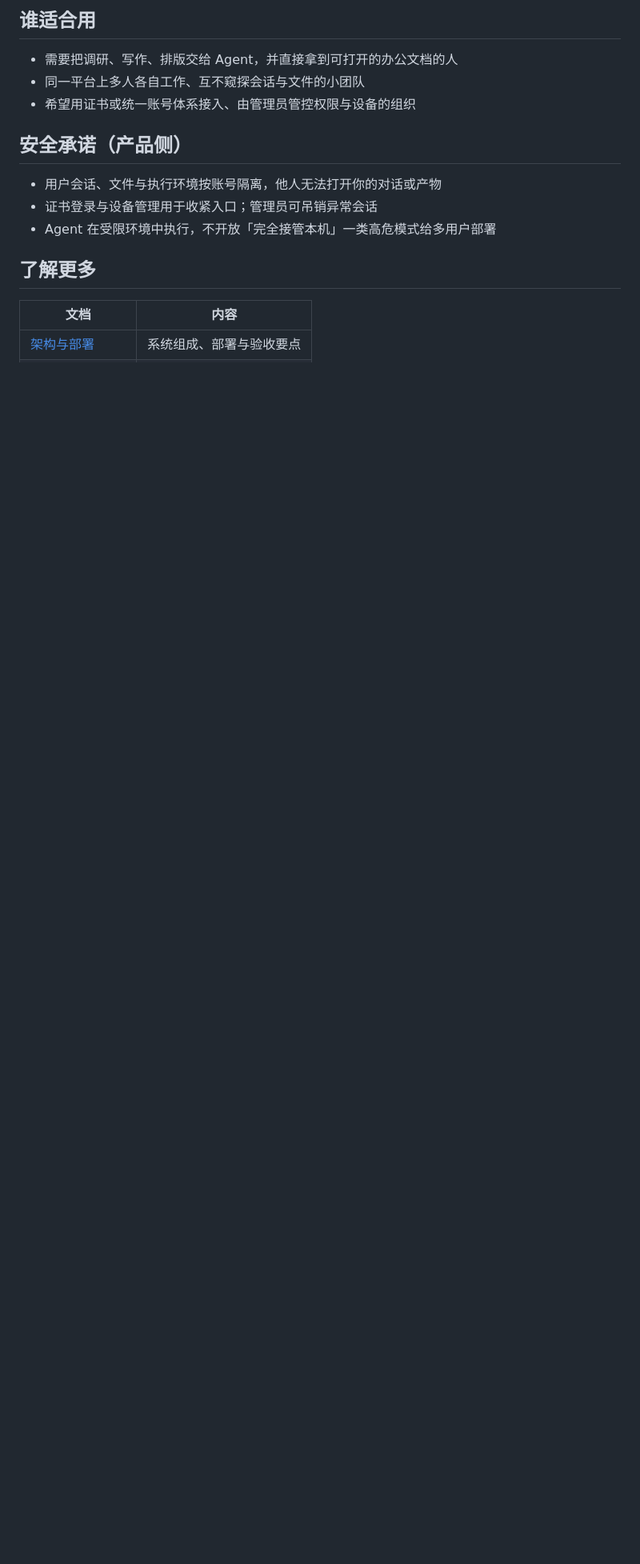
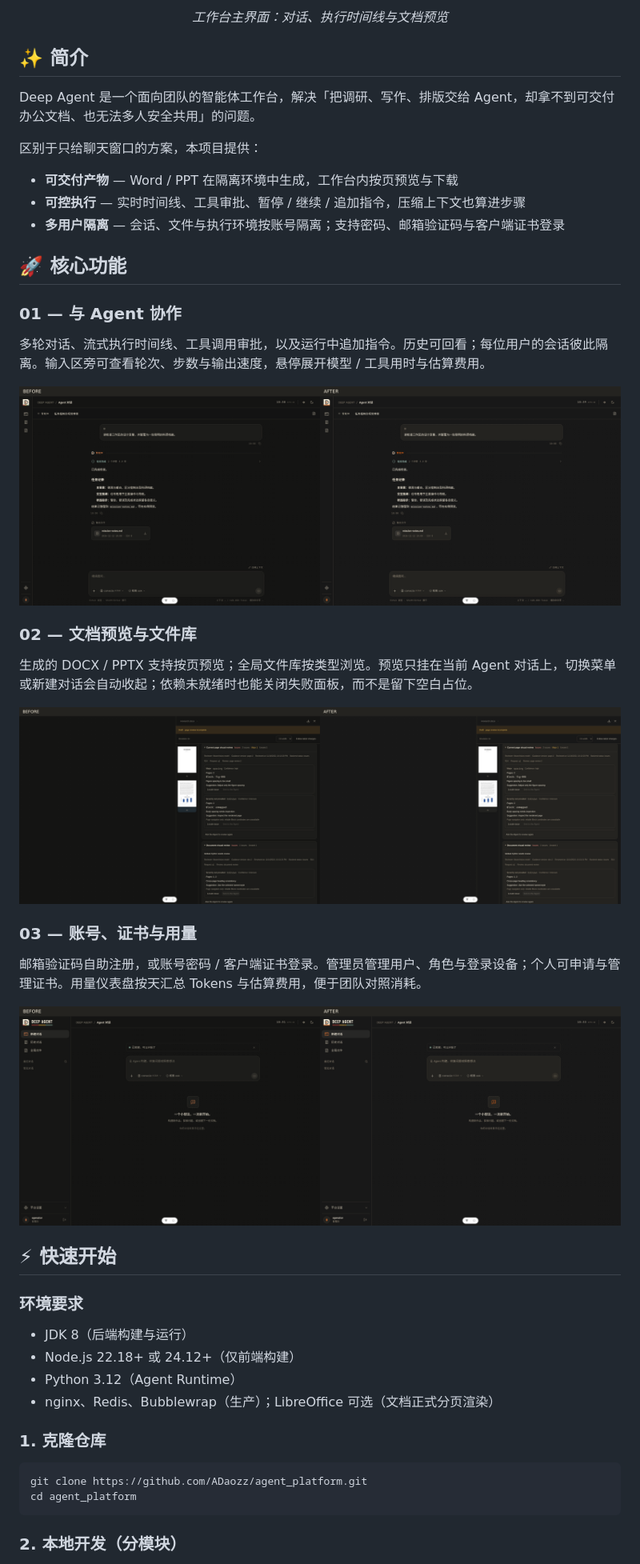
Before and after one commit to ADaozz/agent_platform, a Markdown page: README.md, the part around one of its changes. Shown at 80% size. Rendered like a GitHub page; pictures changed too: assets/feature-chat.png (added), assets/feature-docx.png (added), assets/feature-workspace.png (added); blank space fills up the shorter version.

Commit message:
docs: 产品 README 与单机部署文档（含证书踩坑）
按产品视角重写 README，并新增 DEPLOY 说明依赖、TLS/证书登录边界、LibreOffice 与 WSL 常见故障；配图使用仓库 assets，示例地址已脱敏。

Co-authored-by: Cursor <cursoragent@cursor.com>

````diff
--- a/README.md
+++ b/README.md
@@ -23,18 +24,53 @@
 
-## 谁适合用
+*工作台主界面：对话、执行时间线与文档预览*
 
-- 需要把调研、写作、排版交给 Agent，并直接拿到可打开的办公文档的人
-- 同一平台上多人各自工作、互不窥探会话与文件的小团队
-- 希望用证书或统一账号体系接入、由管理员管控权限与设备的组织
+</div>
 
-## 安全承诺（产品侧）
+## ✨ 简介
 
-- 用户会话、文件与执行环境按账号隔离，他人无法打开你的对话或产物
-- 证书登录与设备管理用于收紧入口；管理员可吊销异常会话
-- Agent 在受限环境中执行，不开放「完全接管本机」一类高危模式给多用户部署
+Deep Agent 是一个面向团队的智能体工作台，解决「把调研、写作、排版交给 Agent，却拿不到可交付办公文档、也无法多人安全共用」的问题。
 
-## 了解更多
+区别于只给聊天窗口的方案，本项目提供：
 
-| 文档 | 内容 |
-| --- | --- |
-| [架构与部署](docs/AGENT_WORKSPACE.md) | 系统组成、部署与验收要点 |
+- **可交付产物** — Word / PPT 在隔离环境中生成，工作台内按页预览与下载
+- **可控执行** — 实时时间线、工具审批、暂停 / 继续 / 追加指令，压缩上下文也算进步骤
+- **多用户隔离** — 会话、文件与执行环境按账号隔离；支持密码、邮箱验证码与客户端证书登录
+
+## 🚀 核心功能
+
+### 01 — 与 Agent 协作
+
+多轮对话、流式执行时间线、工具调用审批，以及运行中追加指令。历史可回看；每位用户的会话彼此隔离。输入区旁可查看轮次、步数与输出速度，悬停展开模型 / 工具用时与估算费用。
+
+![Feature chat](./assets/feature-chat.png)
+
+### 02 — 文档预览与文件库
+
+生成的 DOCX / PPTX 支持按页预览；全局文件库按类型浏览。预览只挂在当前 Agent 对话上，切换菜单或新建对话会自动收起；依赖未就绪时也能关闭失败面板，而不是留下空白占位。
+
+![Feature docx](./assets/feature-docx.png)
+
+### 03 — 账号、证书与用量
+
+邮箱验证码自助注册，或账号密码 / 客户端证书登录。管理员管理用户、角色与登录设备；个人可申请与管理证书。用量仪表盘按天汇总 Tokens 与估算费用，便于团队对照消耗。
+
+![Feature workspace](./assets/feature-workspace.png)
+
+## ⚡ 快速开始
+
+### 环境要求
+
+- JDK 8（后端构建与运行）
+- Node.js 22.18+ 或 24.12+（仅前端构建）
+- Python 3.12（Agent Runtime）
+- nginx、Redis、Bubblewrap（生产）；LibreOffice 可选（文档正式分页渲染）
+
+### 1. 克隆仓库
+
+```bash
+git clone https://github.com/ADaozz/agent_platform.git
+cd agent_platform
+```
+
+### 2. 本地开发（分模块）
+
````
Also changed, not shown: other parts of README.md (+98 -14 lines), docs/DEPLOY.md (added, +480 -0 lines), assets/feature-files.png (added), 2 other files.
